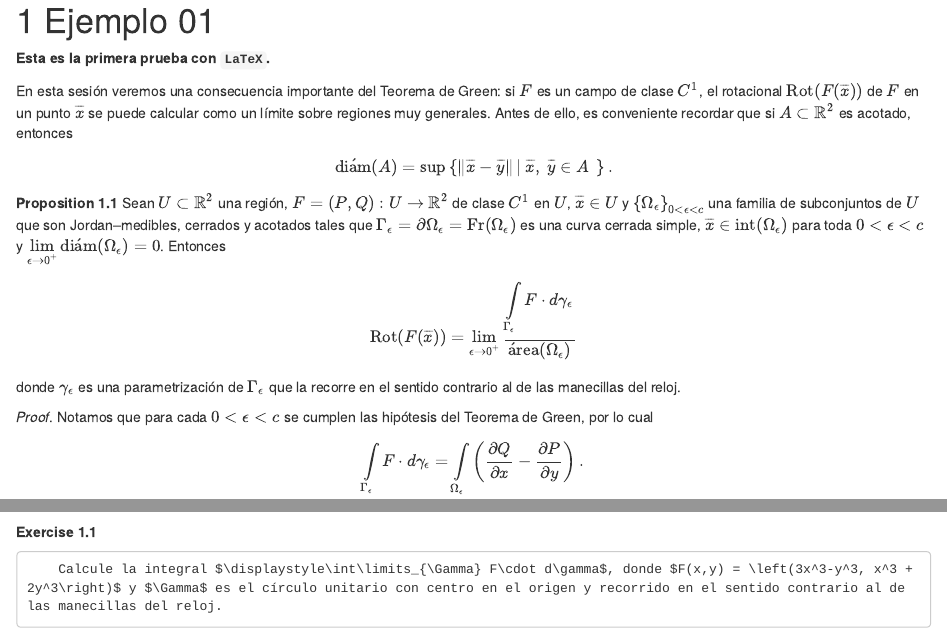
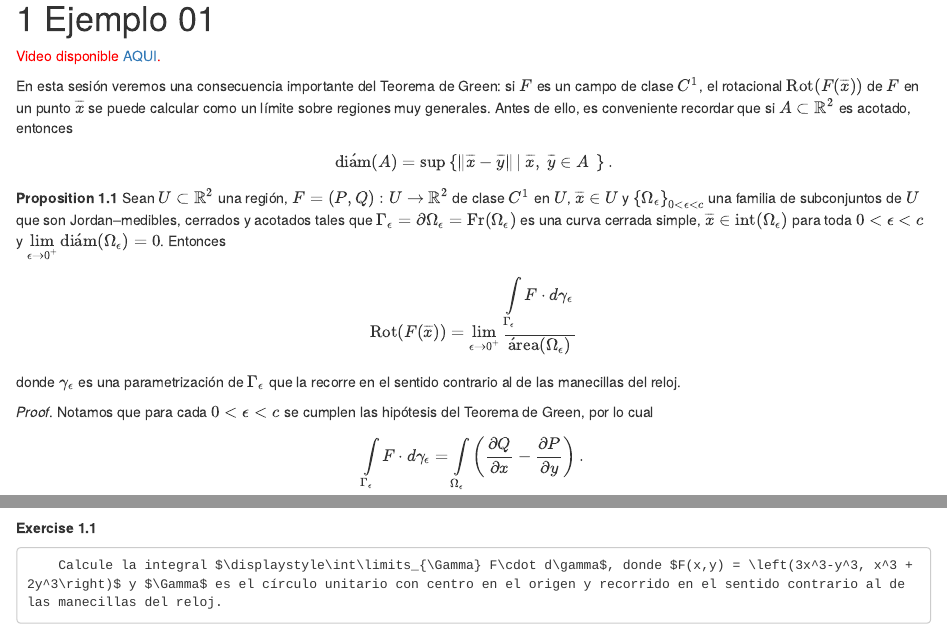
Before and after one commit to calculos/calculos.github.io, an R Markdown document (02-Ejemplo01.Rmd): the page in a window 1100 px wide, from its top, and a second part further down, joined at a grey line. Rendered offline with R 4.5, knitr and Pandoc, with nearby package versions; drawn as R Markdown's standard HTML page in place of the format the file asks for.

Commit message:
Inclusión de video.

```diff
--- a/02-Ejemplo01.Rmd
+++ b/02-Ejemplo01.Rmd
@@ -39,7 +39,8 @@ color <- function(x, color) {
 
 # Ejemplo 01
 
-**Esta es la primera prueba con `LaTeX`.**
+
+`r color("Video disponible [AQUI](https://youtu.be/zznckkZZGA0).", "red")`
 
 En esta sesión veremos una consecuencia importante del Teorema de Green: si $F$ es un campo de clase $C^1$, el rotacional $\rot\left( F(\overline{x}) \right)$ de $F$ en un punto $\overline{x}$ se puede calcular como un límite sobre regiones muy generales. Antes de ello, es conveniente recordar que si $A\subset\R^2$ es acotado, entonces
 
```
